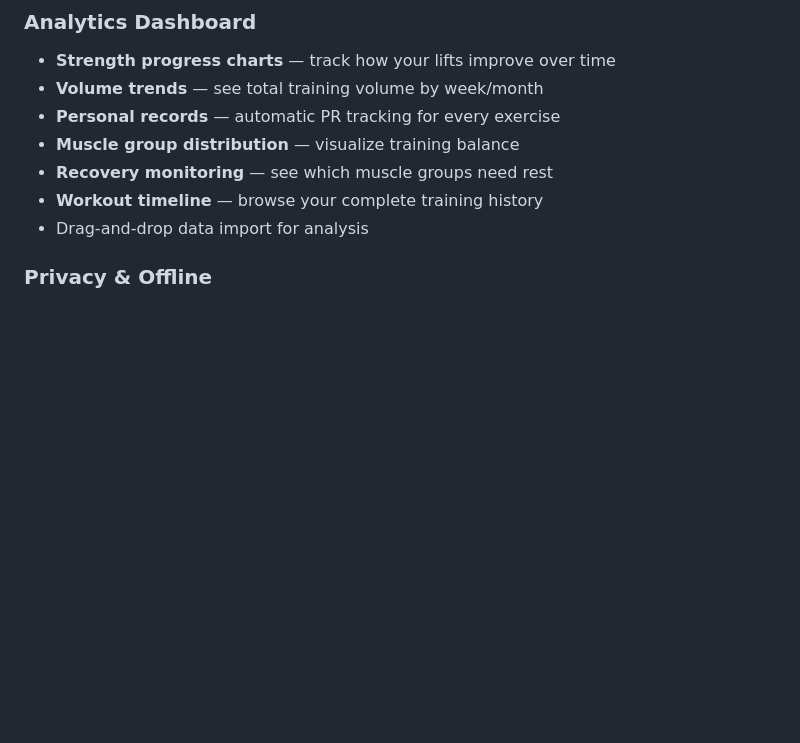
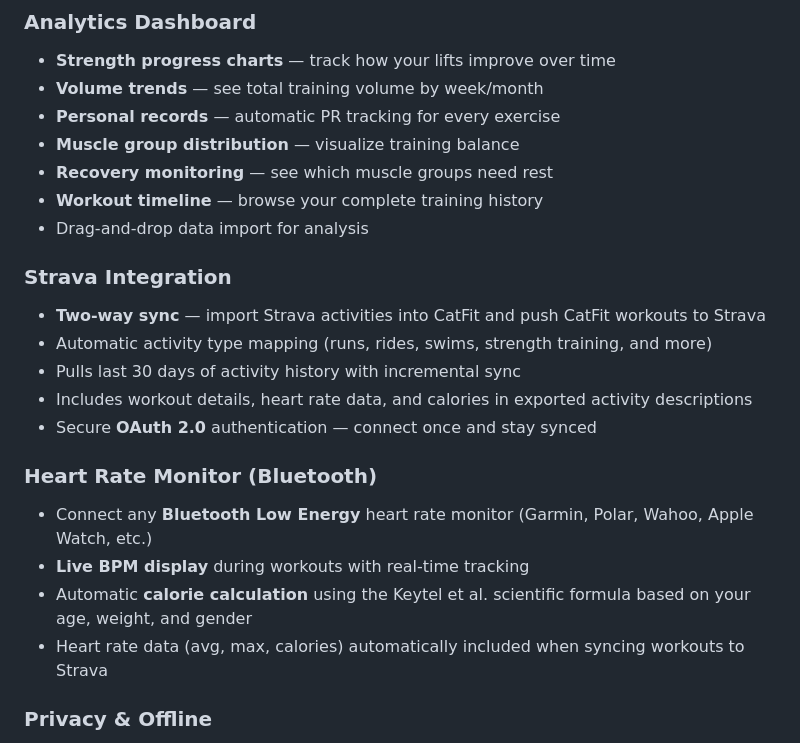
Before and after one commit to rohitverma007/catfit, a Markdown page: README.md, the part around one of its changes. Rendered like a GitHub page; blank space fills up the shorter version.

Commit message:
Add Strava and heart rate monitor integration details to README (#28)
Mention two-way Strava sync and Bluetooth heart rate monitor support
in the Features section, along with a Strava badge.

https://claude.ai/code/session_01L8R2L7jNFsSuypidGsVbmd

Co-authored-by: Claude <noreply@anthropic.com>

```diff
--- a/README.md
+++ b/README.md
@@ -96,6 +97,19 @@ Originally designed for the **Cat S22 Flip** dumbphone, CatFit works on any devi
 - **Recovery monitoring** — see which muscle groups need rest
 - **Workout timeline** — browse your complete training history
 - Drag-and-drop data import for analysis
+
+### Strava Integration
+- **Two-way sync** — import Strava activities into CatFit and push CatFit workouts to Strava
+- Automatic activity type mapping (runs, rides, swims, strength training, and more)
+- Pulls last 30 days of activity history with incremental sync
+- Includes workout details, heart rate data, and calories in exported activity descriptions
+- Secure **OAuth 2.0** authentication — connect once and stay synced
+
+### Heart Rate Monitor (Bluetooth)
+- Connect any **Bluetooth Low Energy** heart rate monitor (Garmin, Polar, Wahoo, Apple Watch, etc.)
+- **Live BPM display** during workouts with real-time tracking
+- Automatic **calorie calculation** using the Keytel et al. scientific formula based on your age, weight, and gender
+- Heart rate data (avg, max, calories) automatically included when syncing workouts to Strava
 
 ### Privacy & Offline
 - **100% local storage** — data never leaves your device
```
Also changed, not shown: other parts of README.md (+1 -0 lines).
